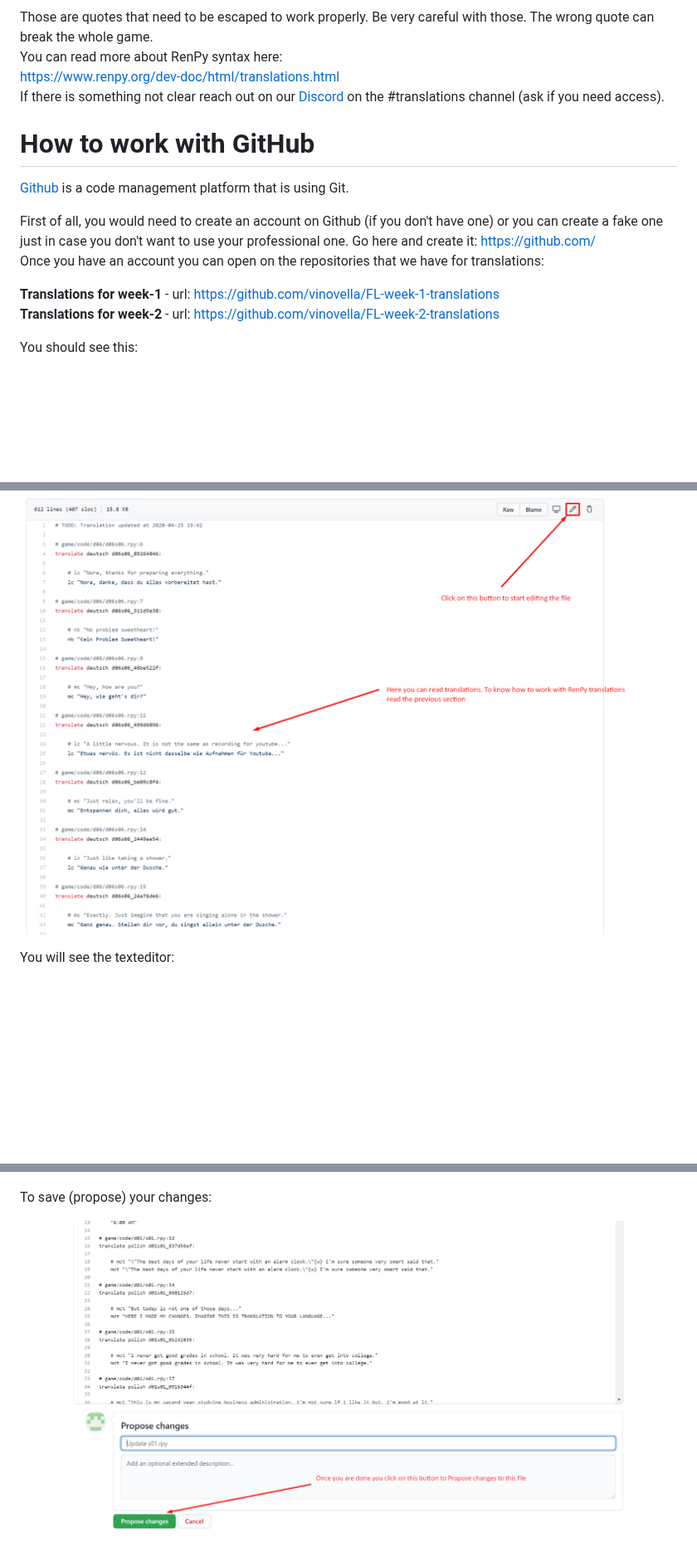
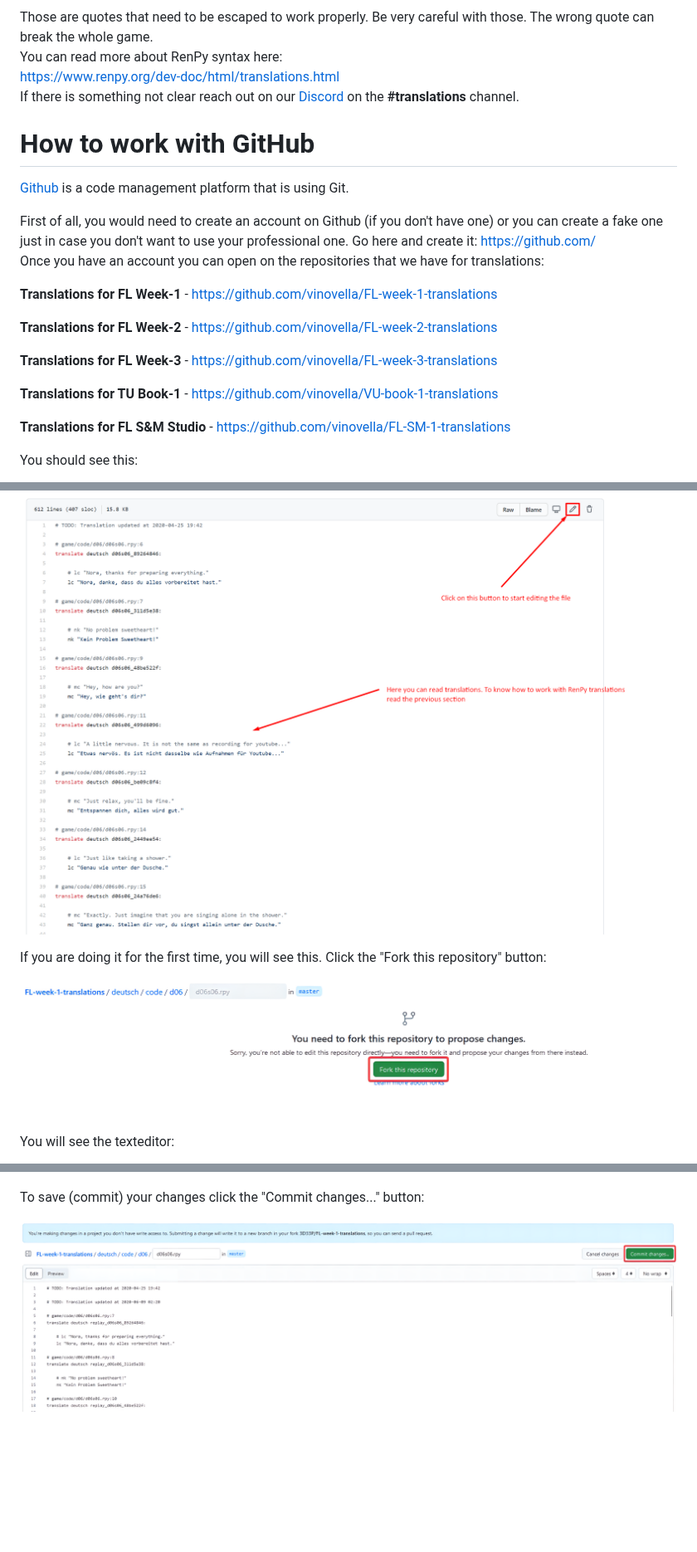
Before and after one commit to vinovella/FL-SM-1-translations, a Markdown page: Readme.md, 3 parts joined by grey strips. Shown at 83% size. Drawn GitHub-style; pictures changed too: media/image15.png, media/image25.png (added); blank space fills up the shorter version.

```diff
--- a/Readme.md
+++ b/Readme.md
@@ -58,7 +57,7 @@ Those are used to be replaced with something. In most cases that is character na
 Those are quotes that need to be escaped to work properly. Be very careful with those. The wrong quote can break the whole game.
 You can read more about RenPy syntax here:
 [https://www.renpy.org/dev-doc/html/translations.html](https://www.renpy.org/dev-doc/html/translations.html)
-If there is something not clear reach out on our [Discord](https://discord.gg/efmQRNtFks) on the #translations channel (ask if you need access).
+If there is something not clear reach out on our [Discord](https://discord.gg/efmQRNtFks) on the **#translations** channel.
 
 # How to work with GitHub
 
@@ -67,8 +66,15 @@ If there is something not clear reach out on our [Discord](https://discord.gg/ef
 First of all, you would need to create an account on Github (if you don't have one) or you can create a fake one just in case you don't want to use your professional one. Go here and create it: [https://github.com/](https://github.com/)
 Once you have an account you can open on the repositories that we have for translations:
 
-**Translations for week-1** - url: [https://github.com/vinovella/FL-week-1-translations](https://github.com/vinovella/FL-week-1-translations)
-**Translations for week-2** - url: [https://github.com/vinovella/FL-week-2-translations](https://github.com/vinovella/FL-week-1-translations)
+**Translations for FL Week-1** - [https://github.com/vinovella/FL-week-1-translations](https://github.com/vinovella/FL-week-1-translations)
+
+**Translations for FL Week-2** - [https://github.com/vinovella/FL-week-2-translations](https://github.com/vinovella/FL-week-1-translations)
+
+**Translations for FL Week-3** - [https://github.com/vinovella/FL-week-3-translations](https://github.com/vinovella/FL-week-3-translations)
+
+**Translations for TU Book-1** - [https://github.com/vinovella/VU-book-1-translations](https://github.com/vinovella/VU-book-1-translations)
+
+**Translations for FL S&M Studio** - [https://github.com/vinovella/FL-SM-1-translations](https://github.com/vinovella/FL-SM-1-translations)
 
 You should see this:
 
@@ -84,6 +90,10 @@ To start editing the file:
 
 ![image09](./media/image09.png)
 
+If you are doing it for the first time, you will see this. Click the "Fork this repository" button:
+
+![image25](./media/image25.png)
+
 You will see the texteditor:
 
 ![image23](./media/image23.png)
@@ -92,6 +102,6 @@ You make changes:
 
 ![image07](./media/image07.png)
 
-To save (propose) your changes:
+To save (commit) your changes click the "Commit changes..." button:
 
 ![image15](./media/image15.png)
```
Also changed, not shown: other parts of Readme.md (+8 -19 lines), media/image06.png (deleted), media/image17.png (deleted), 1 other file.
